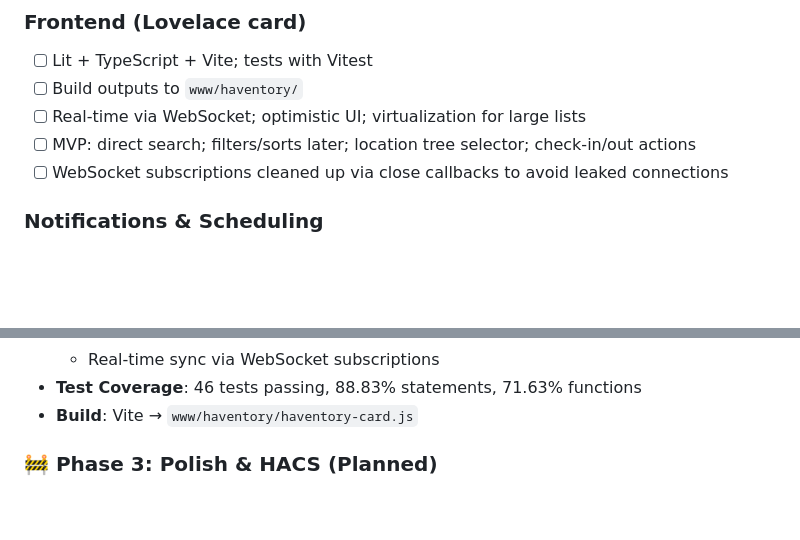
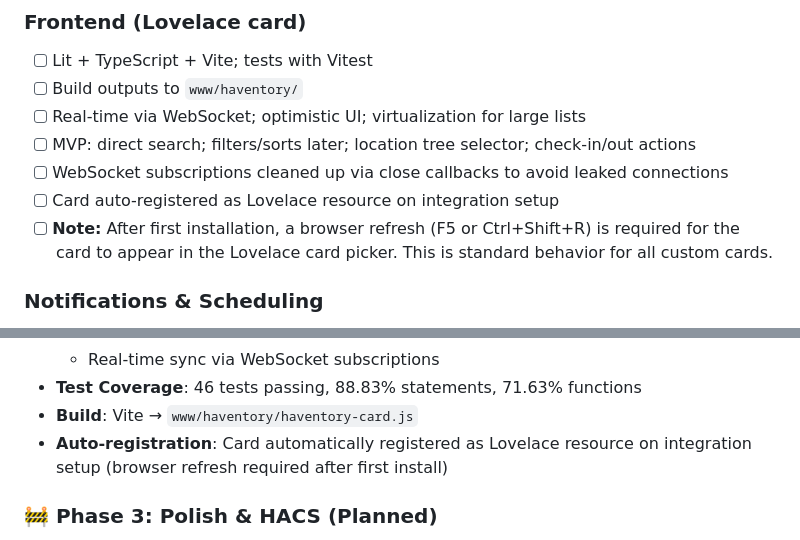
Before and after one commit to chrreiter/HAventory, a Markdown page: README.md, 2 parts joined by grey strips. GitHub-like rendering; blank space fills up the shorter version.

Commit message:
docs: note browser refresh required after first card installation

```diff
--- a/README.md
+++ b/README.md
@@ -95,6 +95,8 @@ Remove-Item Env:\HA_ALLOW_AREA_MUTATIONS
 - [ ] Real-time via WebSocket; optimistic UI; virtualization for large lists
 - [ ] MVP: direct search; filters/sorts later; location tree selector; check-in/out actions
 - [ ] WebSocket subscriptions cleaned up via close callbacks to avoid leaked connections
+- [ ] Card auto-registered as Lovelace resource on integration setup
+- [ ] **Note:** After first installation, a browser refresh (F5 or Ctrl+Shift+R) is required for the card to appear in the Lovelace card picker. This is standard behavior for all custom cards.
 
 ### Notifications & Scheduling
 - [ ] Notifications via `notify.notify`; title-only by default
@@ -137,6 +139,7 @@ Remove-Item Env:\HA_ALLOW_AREA_MUTATIONS
   - Real-time sync via WebSocket subscriptions
 - **Test Coverage**: 46 tests passing, 88.83% statements, 71.63% functions
 - **Build**: Vite → `www/haventory/haventory-card.js`
+- **Auto-registration**: Card automatically registered as Lovelace resource on integration setup (browser refresh required after first install)
 
 ### 🚧 Phase 3: Polish & HACS (Planned)
 - HACS publication
```
